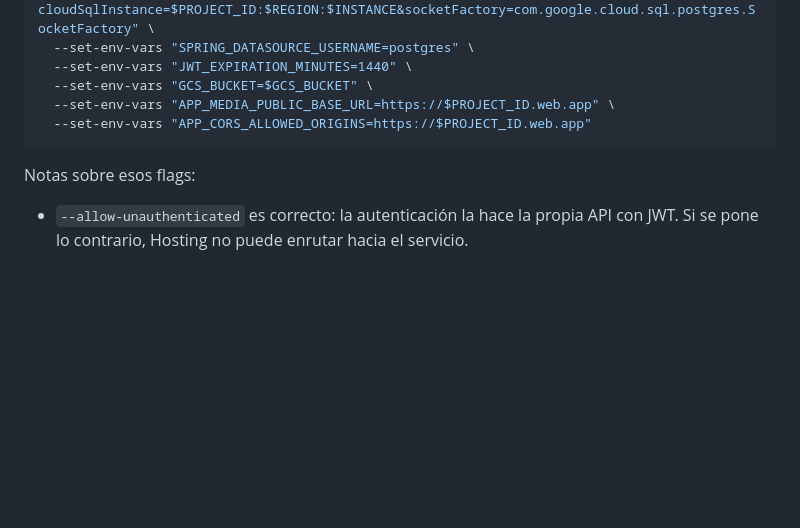
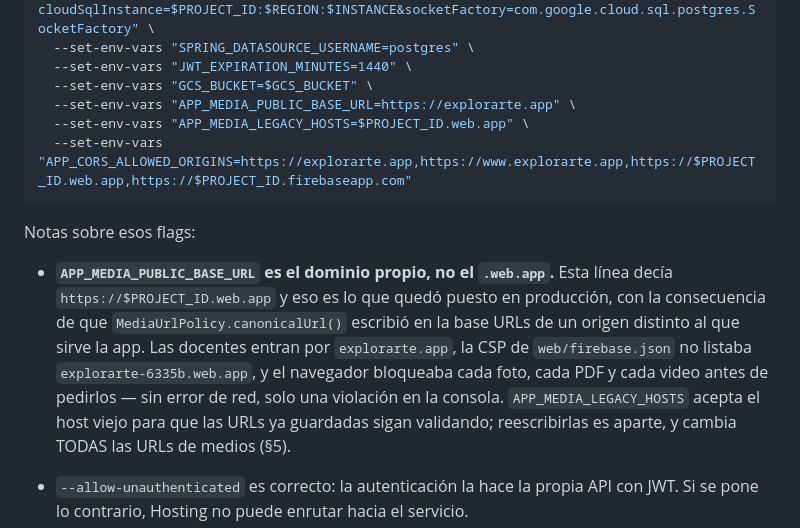
Before and after one commit to MiorLear/Sue-osyLetras, a Markdown page: DESPLIEGUE.md, the part around the change. Drawn GitHub-style; blank space fills up the shorter version.

Commit message:
docs(despliegue): el runbook hardcodeaba el .web.app como base de medios
Es de donde salió el valor que está puesto en Cloud Run hoy, y con él la
CSP bloquea todos los medios en el dominio propio.

Co-Authored-By: Claude Opus 5 (1M context) <noreply@anthropic.com>

````diff
--- a/DESPLIEGUE.md
+++ b/DESPLIEGUE.md
@@ -341,11 +341,21 @@ gcloud run deploy "$SERVICE" \
   --set-env-vars "SPRING_DATASOURCE_USERNAME=postgres" \
   --set-env-vars "JWT_EXPIRATION_MINUTES=1440" \
   --set-env-vars "GCS_BUCKET=$GCS_BUCKET" \
-  --set-env-vars "APP_MEDIA_PUBLIC_BASE_URL=https://$PROJECT_ID.web.app" \
-  --set-env-vars "APP_CORS_ALLOWED_ORIGINS=https://$PROJECT_ID.web.app"
+  --set-env-vars "APP_MEDIA_PUBLIC_BASE_URL=https://explorarte.app" \
+  --set-env-vars "APP_MEDIA_LEGACY_HOSTS=$PROJECT_ID.web.app" \
+  --set-env-vars "APP_CORS_ALLOWED_ORIGINS=https://explorarte.app,https://www.explorarte.app,https://$PROJECT_ID.web.app,https://$PROJECT_ID.firebaseapp.com"
 ```
 
 Notas sobre esos flags:
+
+- **`APP_MEDIA_PUBLIC_BASE_URL` es el dominio propio, no el `.web.app`.** Esta línea decía
+  `https://$PROJECT_ID.web.app` y eso es lo que quedó puesto en producción, con la consecuencia de
+  que `MediaUrlPolicy.canonicalUrl()` escribió en la base URLs de un origen distinto al que sirve la
+  app. Las docentes entran por `explorarte.app`, la CSP de `web/firebase.json` no listaba
+  `explorarte-6335b.web.app`, y el navegador bloqueaba cada foto, cada PDF y cada video antes de
+  pedirlos — sin error de red, solo una violación en la consola. `APP_MEDIA_LEGACY_HOSTS` acepta el
+  host viejo para que las URLs ya guardadas sigan validando; reescribirlas es aparte, y cambia
+  TODAS las URLs de medios (§5).
 
 - `--allow-unauthenticated` es correcto: la autenticación la hace la propia API con JWT. Si se
   pone lo contrario, Hosting no puede enrutar hacia el servicio.
````
